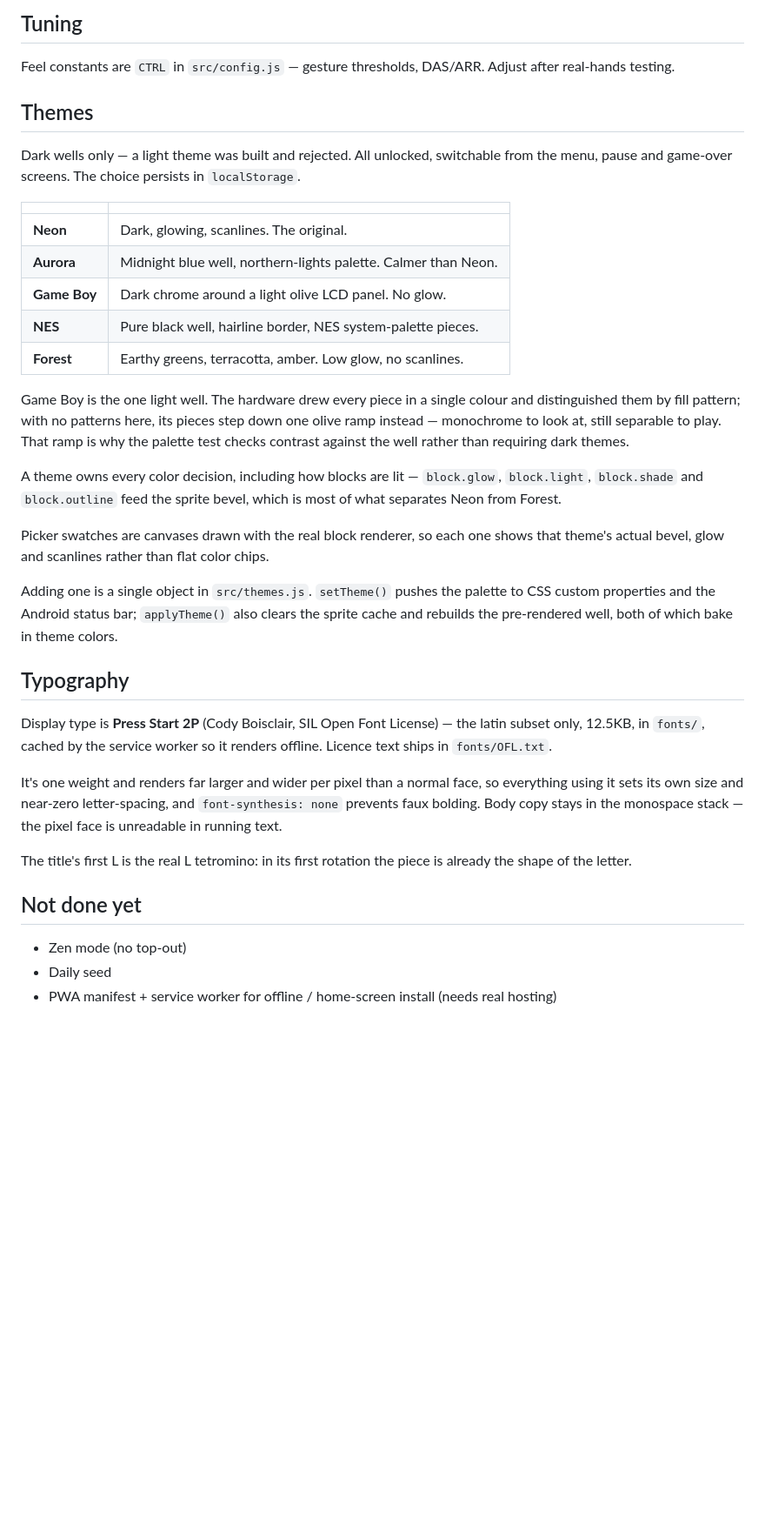
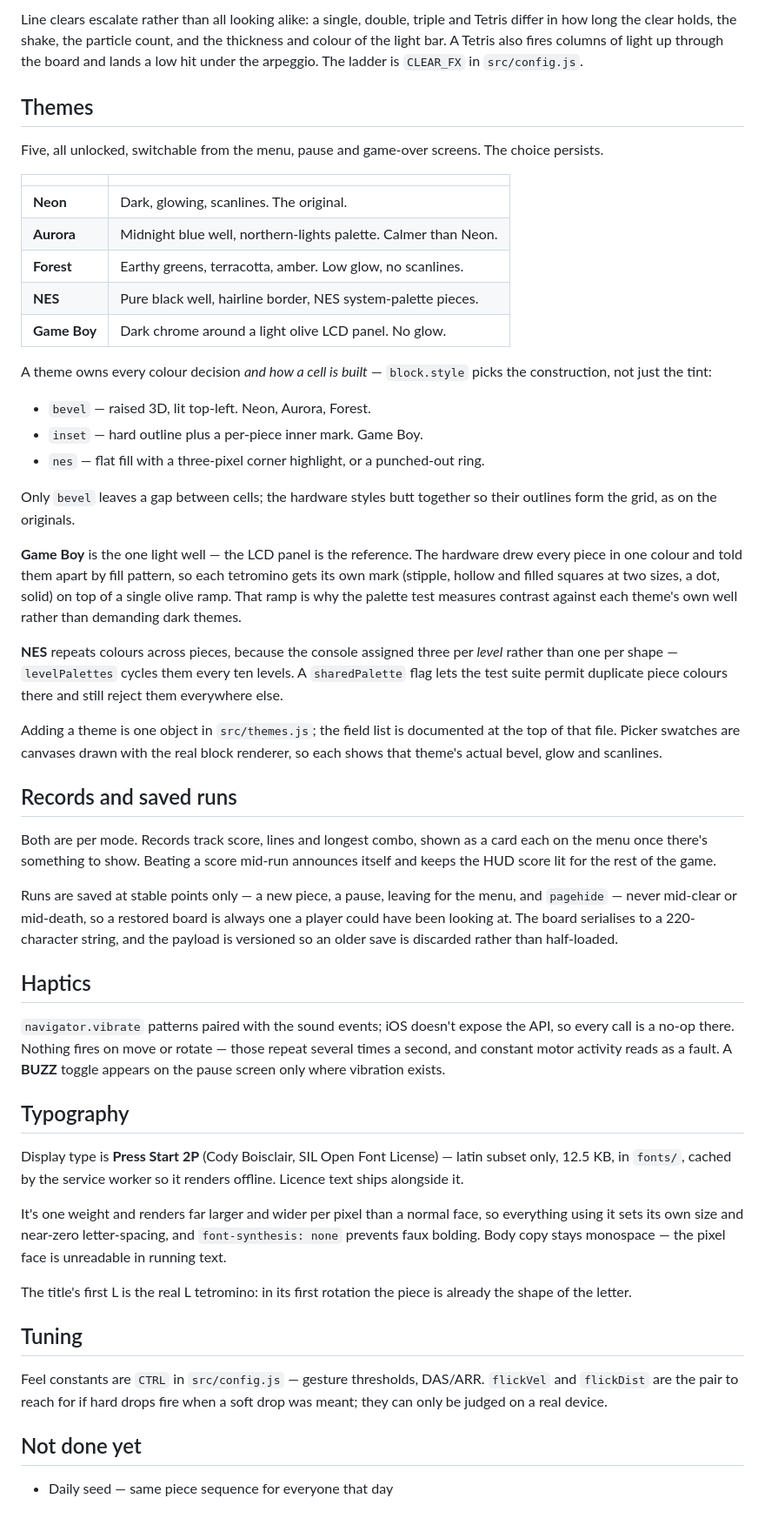
Before and after one commit to evanmassi/blockfall, a Markdown page: README.md, the part around one of its changes. Shown at 87% size. Drawn GitHub-style; blank space fills up the shorter version.

```diff
--- a/README.md
+++ b/README.md
@@ -71,38 +93,54 @@ Line clears escalate rather than all looking alike — a single, double, triple
 
-## Tuning
-
-Feel constants are `CTRL` in `src/config.js` — gesture thresholds, DAS/ARR. Adjust after real-hands testing.
+Line clears escalate rather than all looking alike: a single, double, triple and Tetris differ in how long the clear holds, the shake, the particle count, and the thickness and colour of the light bar. A Tetris also fires columns of light up through the board and lands a low hit under the arpeggio. The ladder is `CLEAR_FX` in `src/config.js`.
 
 ## Themes
 
-Dark wells only — a light theme was built and rejected. All unlocked, switchable from the menu, pause and game-over screens. The choice persists in `localStorage`.
+Five, all unlocked, switchable from the menu, pause and game-over screens. The choice persists.
 
 | | |
 | --- | --- |
 | **Neon** | Dark, glowing, scanlines. The original. |
 | **Aurora** | Midnight blue well, northern-lights palette. Calmer than Neon. |
+| **Forest** | Earthy greens, terracotta, amber. Low glow, no scanlines. |
+| **NES** | Pure black well, hairline border, NES system-palette pieces. |
 | **Game Boy** | Dark chrome around a light olive LCD panel. No glow. |
-| **NES** | Pure black well, hairline border, NES system-palette pieces. |
-| **Forest** | Earthy greens, terracotta, amber. Low glow, no scanlines. |
 
-Game Boy is the one light well. The hardware drew every piece in a single colour and distinguished them by fill pattern; with no patterns here, its pieces step down one olive ramp instead — monochrome to look at, still separable to play. That ramp is why the palette test checks contrast against the well rather than requiring dark themes.
+A theme owns every colour decision *and how a cell is built* — `block.style` picks the construction, not just the tint:
 
-A theme owns every color decision, including how blocks are lit — `block.glow`, `block.light`, `block.shade` and `block.outline` feed the sprite bevel, which is most of what separates Neon from Forest.
+- `bevel` — raised 3D, lit top-left. Neon, Aurora, Forest.
+- `inset` — hard outline plus a per-piece inner mark. Game Boy.
+- `nes` — flat fill with a three-pixel corner highlight, or a punched-out ring.
 
-Picker swatches are canvases drawn with the real block renderer, so each one shows that theme's actual bevel, glow and scanlines rather than flat color chips.
+Only `bevel` leaves a gap between cells; the hardware styles butt together so their outlines form the grid, as on the originals.
 
-Adding one is a single object in `src/themes.js`. `setTheme()` pushes the palette to CSS custom properties and the Android status bar; `applyTheme()` also clears the sprite cache and rebuilds the pre-rendered well, both of which bake in theme colors.
+**Game Boy** is the one light well — the LCD panel is the reference. The hardware drew every piece in one colour and told them apart by fill pattern, so each tetromino gets its own mark (stipple, hollow and filled squares at two sizes, a dot, solid) on top of a single olive ramp. That ramp is why the palette test measures contrast against each theme's own well rather than demanding dark themes.
+
+**NES** repeats colours across pieces, because the console assigned three per *level* rather than one per shape — `levelPalettes` cycles them every ten levels. A `sharedPalette` flag lets the test suite permit duplicate piece colours there and still reject them everywhere else.
+
+Adding a theme is one object in `src/themes.js`; the field list is documented at the top of that file. Picker swatches are canvases drawn with the real block renderer, so each shows that theme's actual bevel, glow and scanlines.
+
+## Records and saved runs
+
+Both are per mode. Records track score, lines and longest combo, shown as a card each on the menu once there's something to show. Beating a score mid-run announces itself and keeps the HUD score lit for the rest of the game.
+
+Runs are saved at stable points only — a new piece, a pause, leaving for the menu, and `pagehide` — never mid-clear or mid-death, so a restored board is always one a player could have been looking at. The board serialises to a 220-character string, and the payload is versioned so an older save is discarded rather than half-loaded.
+
+## Haptics
+
+`navigator.vibrate` patterns paired with the sound events; iOS doesn't expose the API, so every call is a no-op there. Nothing fires on move or rotate — those repeat several times a second, and constant motor activity reads as a fault. A **BUZZ** toggle appears on the pause screen only where vibration exists.
 
 ## Typography
 
-Display type is **Press Start 2P** (Cody Boisclair, SIL Open Font License) — the latin subset only, 12.5KB, in `fonts/`, cached by the service worker so it renders offline. Licence text ships in `fonts/OFL.txt`.
+Display type is **Press Start 2P** (Cody Boisclair, SIL Open Font License) — latin subset only, 12.5 KB, in `fonts/`, cached by the service worker so it renders offline. Licence text ships alongside it.
 
-It's one weight and renders far larger and wider per pixel than a normal face, so everything using it sets its own size and near-zero letter-spacing, and `font-synthesis: none` prevents faux bolding. Body copy stays in the monospace stack — the pixel face is unreadable in running text.
+It's one weight and renders far larger and wider per pixel than a normal face, so everything using it sets its own size and near-zero letter-spacing, and `font-synthesis: none` prevents faux bolding. Body copy stays monospace — the pixel face is unreadable in running text.
 
 The title's first L is the real L tetromino: in its first rotation the piece is already the shape of the letter.
 
+## Tuning
+
+Feel constants are `CTRL` in `src/config.js` — gesture thresholds, DAS/ARR. `flickVel` and `flickDist` are the pair to reach for if hard drops fire when a soft drop was meant; they can only be judged on a real device.
+
 ## Not done yet
 
-- Zen mode (no top-out)
-- Daily seed
-- PWA manifest + service worker for offline / home-screen install (needs real hosting)
+- Daily seed — same piece sequence for everyone that day
```
Also changed, not shown: other parts of README.md (+65 -43 lines).
